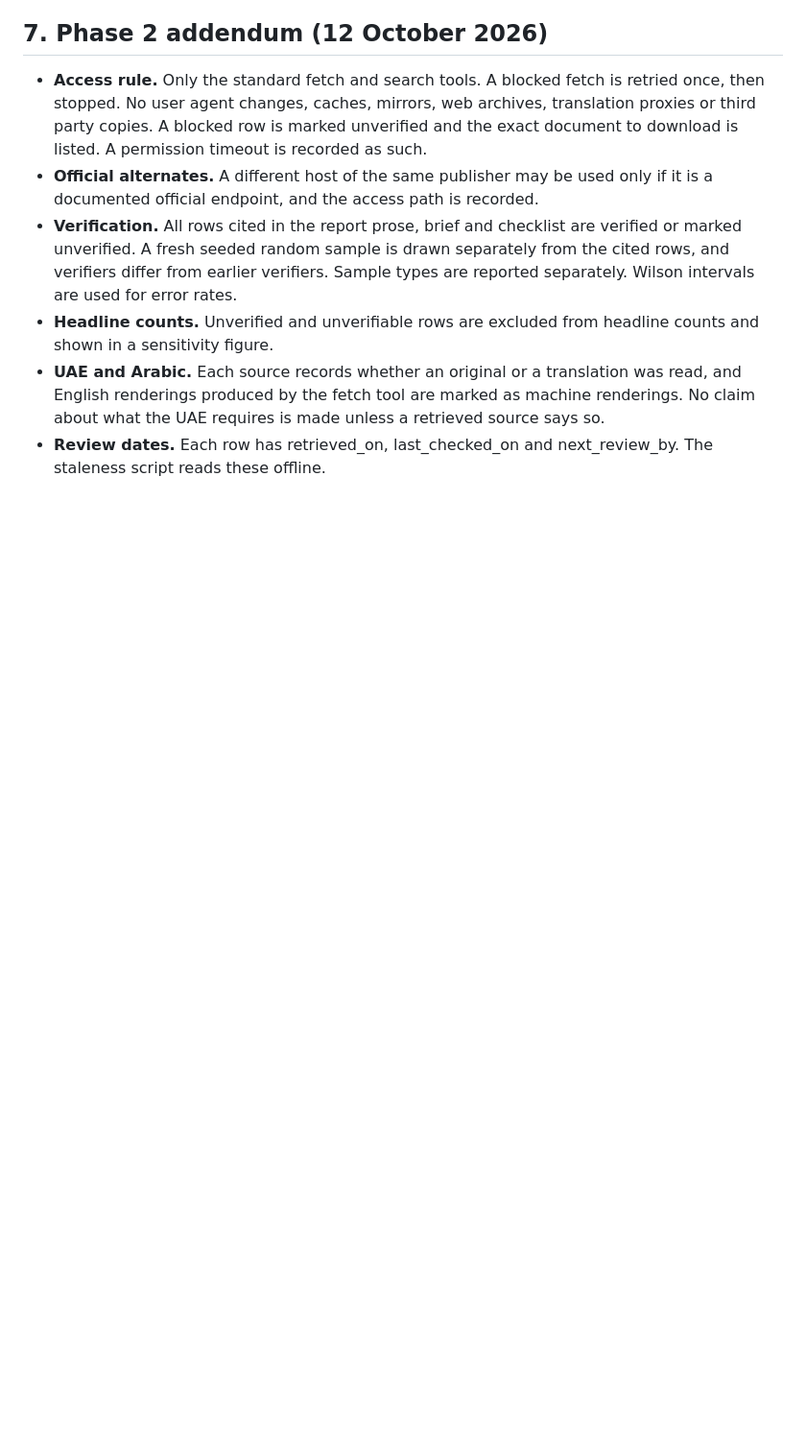
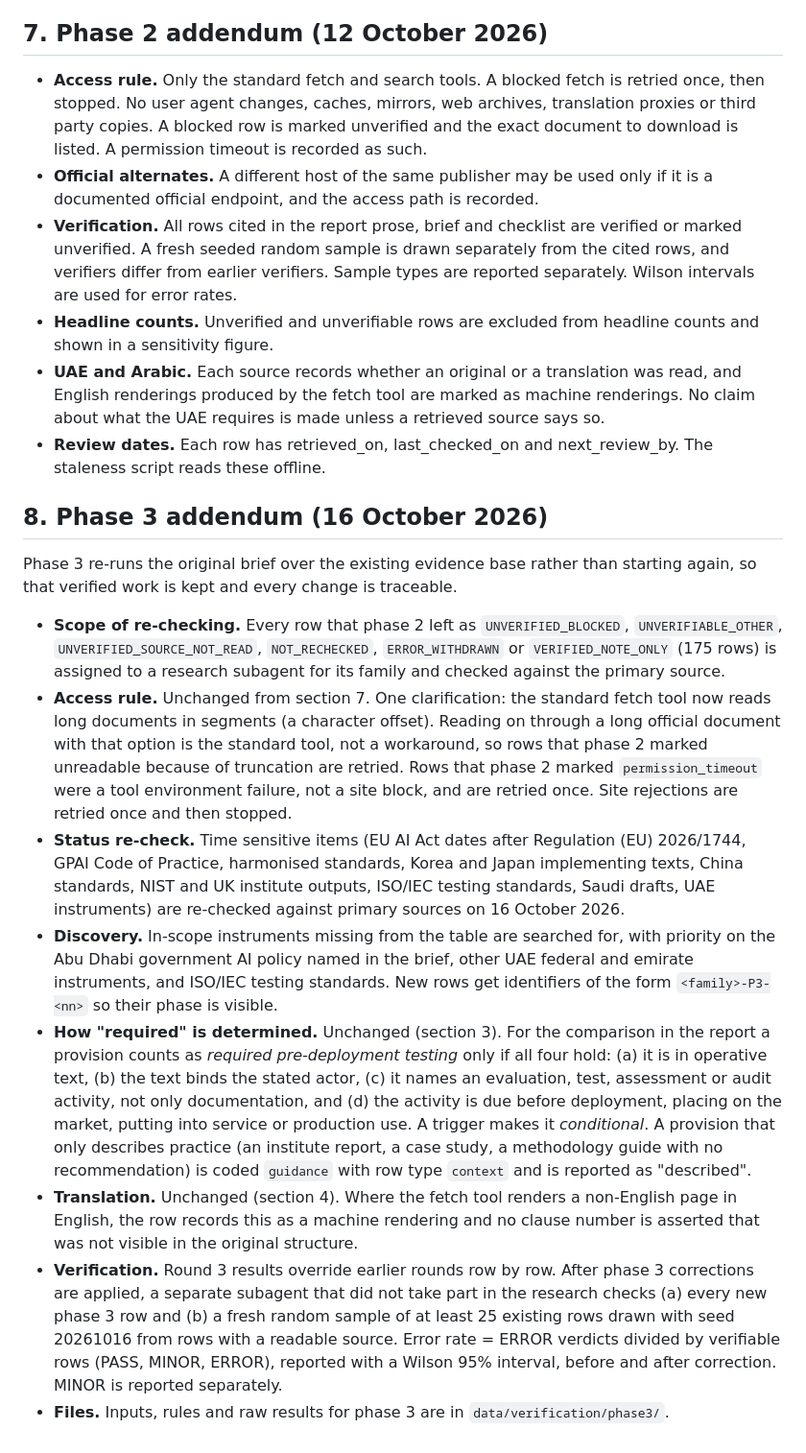
Before and after one commit to hudasol/ikhtibar, a Markdown page: docs/PROTOCOL.md, the part around the change. Shown at 96% size. GitHub-like rendering; blank space fills up the shorter version.

Commit message:
Add phase 3 protocol addendum: re-check scope, required-test rule, verification design
Phase 3 builds on the phase 2 evidence base instead of restarting. The addendum
fixes the four-part test for counting a provision as required pre-deployment
testing and the fresh-sample verification design (seed 20261016).

Co-Authored-By: Claude Opus 5.5 <noreply@anthropic.com>

```diff
--- a/docs/PROTOCOL.md
+++ b/docs/PROTOCOL.md
@@ -55,3 +55,16 @@ No advocacy for or against any regulation. Conflicts between sources are flagged
 - **Headline counts.** Unverified and unverifiable rows are excluded from headline counts and shown in a sensitivity figure.
 - **UAE and Arabic.** Each source records whether an original or a translation was read, and English renderings produced by the fetch tool are marked as machine renderings. No claim about what the UAE requires is made unless a retrieved source says so.
 - **Review dates.** Each row has retrieved_on, last_checked_on and next_review_by. The staleness script reads these offline.
+
+## 8. Phase 3 addendum (16 October 2026)
+
+Phase 3 re-runs the original brief over the existing evidence base rather than starting again, so that verified work is kept and every change is traceable.
+
+- **Scope of re-checking.** Every row that phase 2 left as `UNVERIFIED_BLOCKED`, `UNVERIFIABLE_OTHER`, `UNVERIFIED_SOURCE_NOT_READ`, `NOT_RECHECKED`, `ERROR_WITHDRAWN` or `VERIFIED_NOTE_ONLY` (175 rows) is assigned to a research subagent for its family and checked against the primary source.
+- **Access rule.** Unchanged from section 7. One clarification: the standard fetch tool now reads long documents in segments (a character offset). Reading on through a long official document with that option is the standard tool, not a workaround, so rows that phase 2 marked unreadable because of truncation are retried. Rows that phase 2 marked `permission_timeout` were a tool environment failure, not a site block, and are retried once. Site rejections are retried once and then stopped.
+- **Status re-check.** Time sensitive items (EU AI Act dates after Regulation (EU) 2026/1744, GPAI Code of Practice, harmonised standards, Korea and Japan implementing texts, China standards, NIST and UK institute outputs, ISO/IEC testing standards, Saudi drafts, UAE instruments) are re-checked against primary sources on 16 October 2026.
+- **Discovery.** In-scope instruments missing from the table are searched for, with priority on the Abu Dhabi government AI policy named in the brief, other UAE federal and emirate instruments, and ISO/IEC testing standards. New rows get identifiers of the form `<family>-P3-<nn>` so their phase is visible.
+- **How "required" is determined.** Unchanged (section 3). For the comparison in the report a provision counts as *required pre-deployment testing* only if all four hold: (a) it is in operative text, (b) the text binds the stated actor, (c) it names an evaluation, test, assessment or audit activity, not only documentation, and (d) the activity is due before deployment, placing on the market, putting into service or production use. A trigger makes it *conditional*. A provision that only describes practice (an institute report, a case study, a methodology guide with no recommendation) is coded `guidance` with row type `context` and is reported as "described".
+- **Translation.** Unchanged (section 4). Where the fetch tool renders a non-English page in English, the row records this as a machine rendering and no clause number is asserted that was not visible in the original structure.
+- **Verification.** Round 3 results override earlier rounds row by row. After phase 3 corrections are applied, a separate subagent that did not take part in the research checks (a) every new phase 3 row and (b) a fresh random sample of at least 25 existing rows drawn with seed 20261016 from rows with a readable source. Error rate = ERROR verdicts divided by verifiable rows (PASS, MINOR, ERROR), reported with a Wilson 95% interval, before and after correction. MINOR is reported separately.
+- **Files.** Inputs, rules and raw results for phase 3 are in `data/verification/phase3/`.
```
